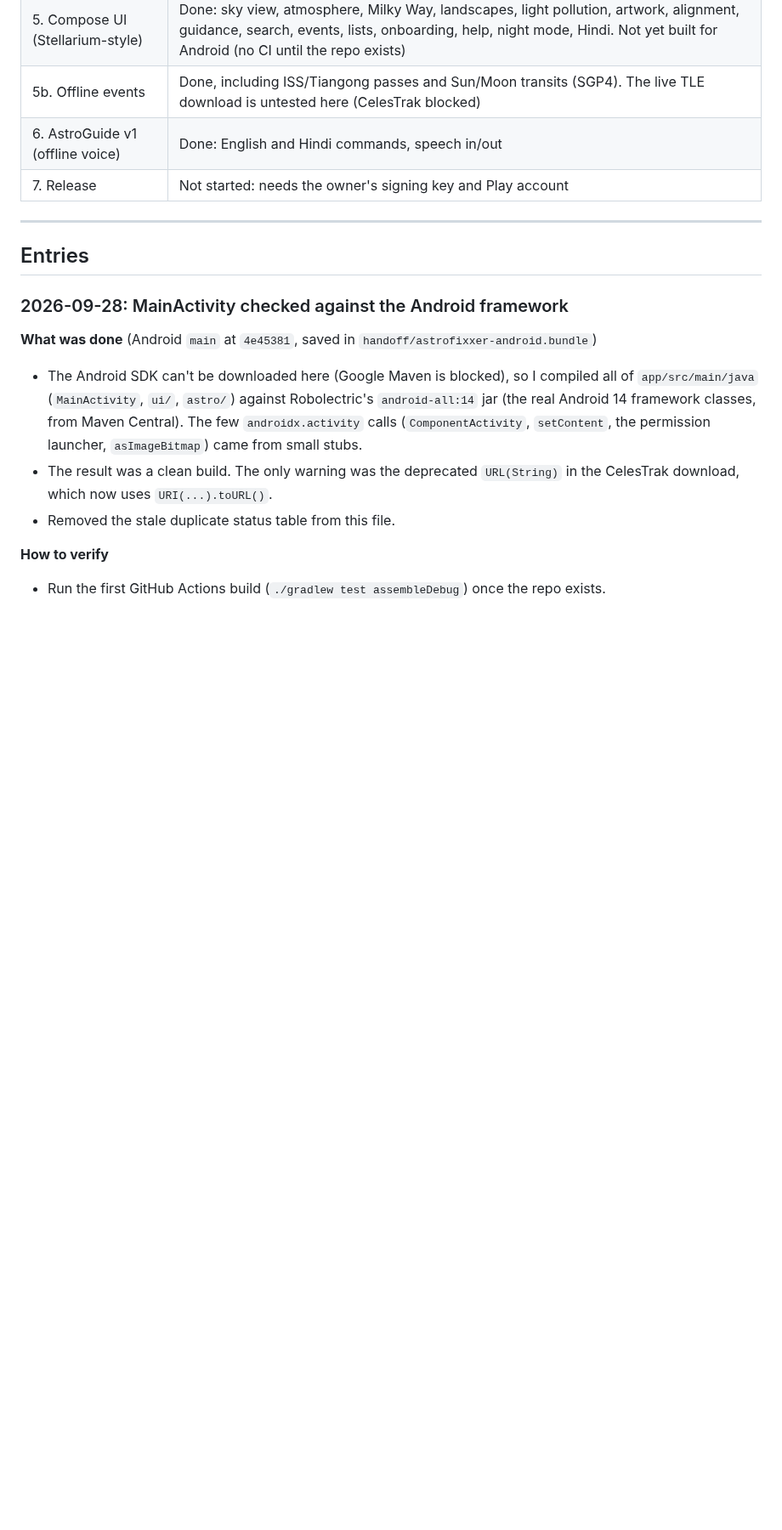
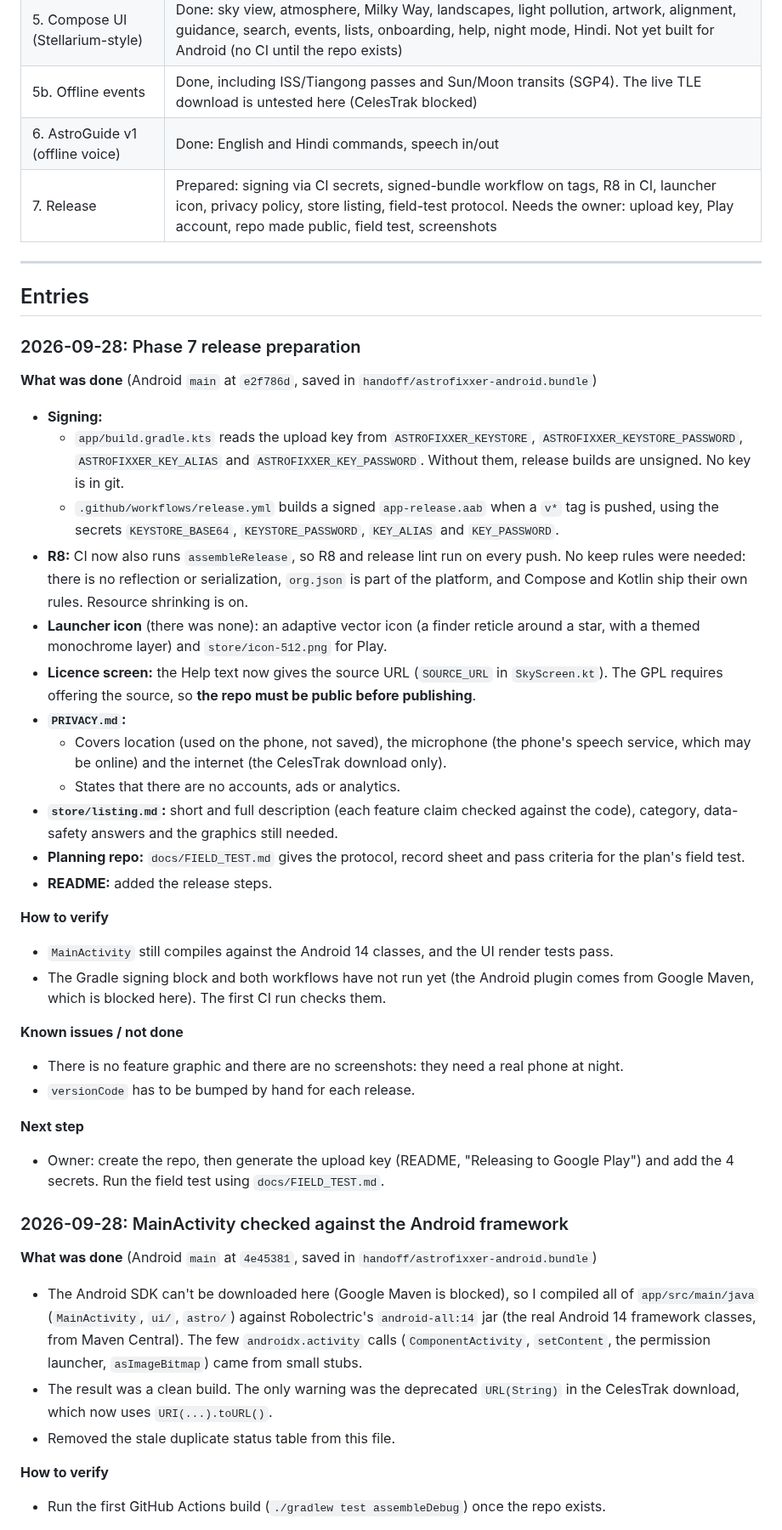
Before and after one commit to Zenithquonta/astrofixxer-android, a Markdown page: docs/HANDOFF.md, the part around one of its changes. Shown at 85% size. Drawn GitHub-style; blank space fills up the shorter version.

Commit message:
Phase 7 release prep: field test protocol, handoff entry, Android bundle
Co-Authored-By: Claude Opus 5.5 <noreply@anthropic.com>
Claude-Session: https://claude.ai/code/session_01848xxHCpTLYBqz25rSEdAt

```diff
--- a/docs/HANDOFF.md
+++ b/docs/HANDOFF.md
@@ -28,12 +29,39 @@ A running log. **Add a new entry at the top every time code is implemented or ch
 | 5. Compose UI (Stellarium-style) | Done: sky view, atmosphere, Milky Way, landscapes, light pollution, artwork, alignment, guidance, search, events, lists, onboarding, help, night mode, Hindi. Not yet built for Android (no CI until the repo exists) |
 | 5b. Offline events | Done, including ISS/Tiangong passes and Sun/Moon transits (SGP4). The live TLE download is untested here (CelesTrak blocked) |
 | 6. AstroGuide v1 (offline voice) | Done: English and Hindi commands, speech in/out |
-| 7. Release | Not started: needs the owner's signing key and Play account |
+| 7. Release | Prepared: signing via CI secrets, signed-bundle workflow on tags, R8 in CI, launcher icon, privacy policy, store listing, field-test protocol. Needs the owner: upload key, Play account, repo made public, field test, screenshots |
 
 
 ---
 
 ## Entries
+
+### 2026-09-28: Phase 7 release preparation
+
+**What was done** (Android `main` at `e2f786d`, saved in `handoff/astrofixxer-android.bundle`)
+- **Signing:**
+  - `app/build.gradle.kts` reads the upload key from `ASTROFIXXER_KEYSTORE`, `ASTROFIXXER_KEYSTORE_PASSWORD`, `ASTROFIXXER_KEY_ALIAS` and `ASTROFIXXER_KEY_PASSWORD`. Without them, release builds are unsigned. No key is in git.
+  - `.github/workflows/release.yml` builds a signed `app-release.aab` when a `v*` tag is pushed, using the secrets `KEYSTORE_BASE64`, `KEYSTORE_PASSWORD`, `KEY_ALIAS` and `KEY_PASSWORD`.
+- **R8:** CI now also runs `assembleRelease`, so R8 and release lint run on every push. No keep rules were needed: there is no reflection or serialization, `org.json` is part of the platform, and Compose and Kotlin ship their own rules. Resource shrinking is on.
+- **Launcher icon** (there was none): an adaptive vector icon (a finder reticle around a star, with a themed monochrome layer) and `store/icon-512.png` for Play.
+- **Licence screen:** the Help text now gives the source URL (`SOURCE_URL` in `SkyScreen.kt`). The GPL requires offering the source, so **the repo must be public before publishing**.
+- **`PRIVACY.md`:**
+  - Covers location (used on the phone, not saved), the microphone (the phone's speech service, which may be online) and the internet (the CelesTrak download only).
+  - States that there are no accounts, ads or analytics.
+- **`store/listing.md`:** short and full description (each feature claim checked against the code), category, data-safety answers and the graphics still needed.
+- **Planning repo:** `docs/FIELD_TEST.md` gives the protocol, record sheet and pass criteria for the plan's field test.
+- **README:** added the release steps.
+
+**How to verify**
+- `MainActivity` still compiles against the Android 14 classes, and the UI render tests pass.
+- The Gradle signing block and both workflows have not run yet (the Android plugin comes from Google Maven, which is blocked here). The first CI run checks them.
+
+**Known issues / not done**
+- There is no feature graphic and there are no screenshots: they need a real phone at night.
+- `versionCode` has to be bumped by hand for each release.
+
+**Next step**
+- Owner: create the repo, then generate the upload key (README, "Releasing to Google Play") and add the 4 secrets. Run the field test using `docs/FIELD_TEST.md`.
 
 ### 2026-09-28: MainActivity checked against the Android framework
 
```
Also changed, not shown: other parts of docs/HANDOFF.md (+1 -0 lines), docs/FIELD_TEST.md (added, +39 -0 lines).
